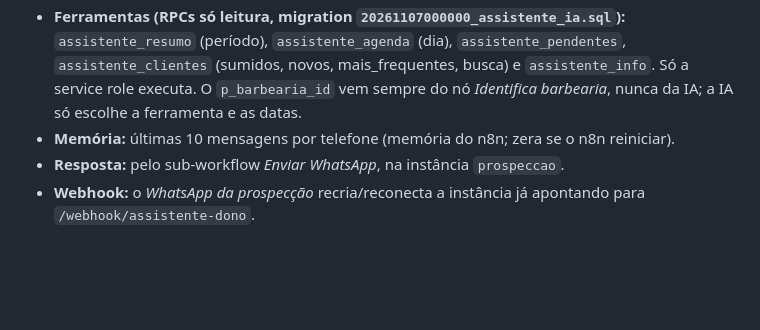
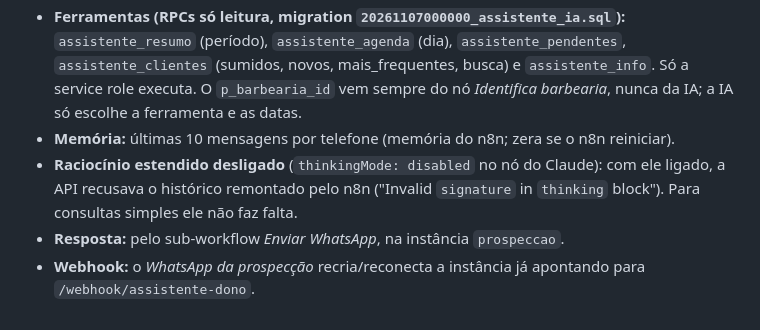
Before and after one commit to Thorfj/corte-certo, a Markdown page: n8n/README.md, the part around the change. Drawn GitHub-style; blank space fills up the shorter version.

Commit message:
README do n8n: assistente sem raciocínio estendido (erro de assinatura no histórico)
Co-Authored-By: Claude Opus 5.5 <noreply@anthropic.com>
Claude-Session: https://claude.ai/code/session_01K3qAU3GFeu6n1kXzXPy3Ph

```diff
--- a/n8n/README.md
+++ b/n8n/README.md
@@ -120,5 +120,7 @@ O dono da barbearia manda mensagem para o **(41) 3795-2535** (instância `prospe
   `assistente_info`. Só a service role executa. O `p_barbearia_id` vem sempre do nó *Identifica barbearia*, nunca da IA;
   a IA só escolhe a ferramenta e as datas.
 - **Memória:** últimas 10 mensagens por telefone (memória do n8n; zera se o n8n reiniciar).
+- **Raciocínio estendido desligado** (`thinkingMode: disabled` no nó do Claude): com ele ligado, a API recusava o histórico
+  remontado pelo n8n ("Invalid `signature` in `thinking` block"). Para consultas simples ele não faz falta.
 - **Resposta:** pelo sub-workflow *Enviar WhatsApp*, na instância `prospeccao`.
 - **Webhook:** o *WhatsApp da prospecção* recria/reconecta a instância já apontando para `/webhook/assistente-dono`.
```
